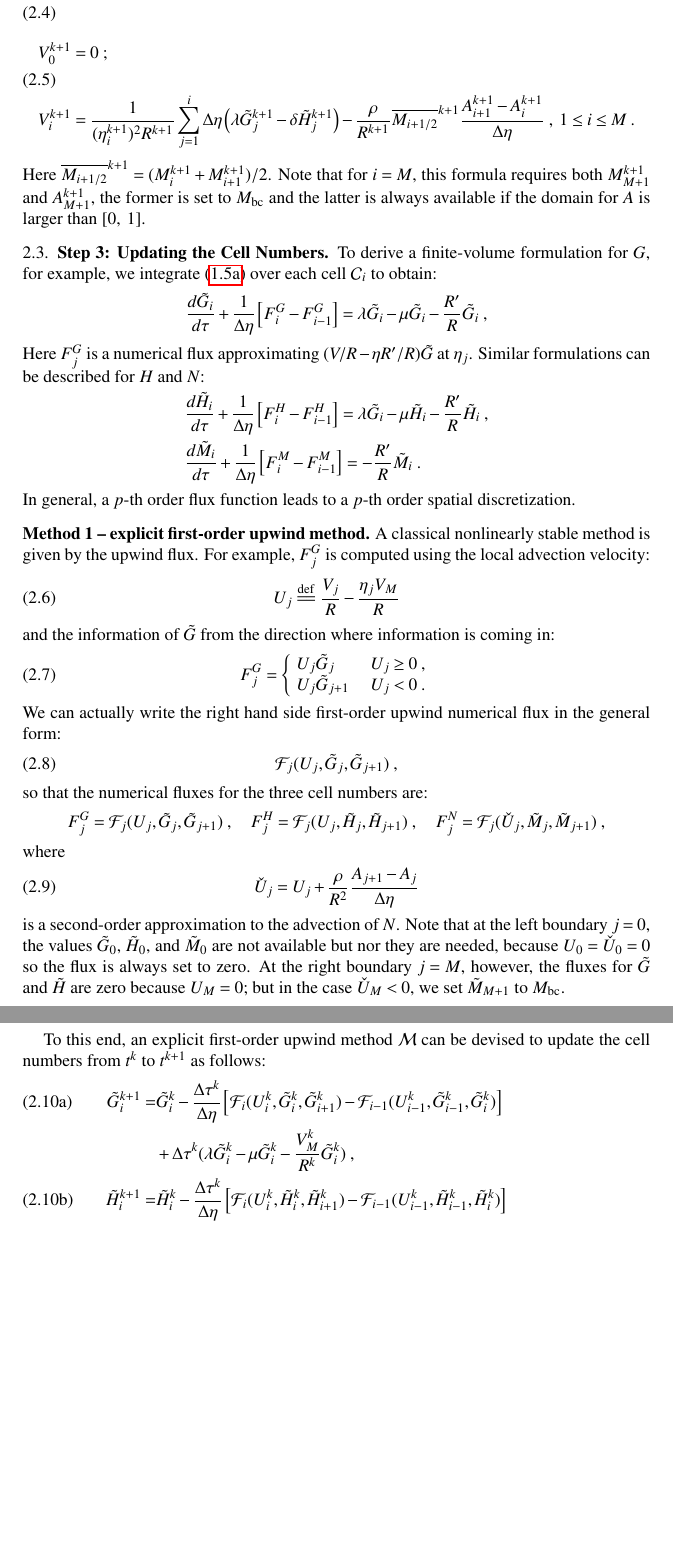
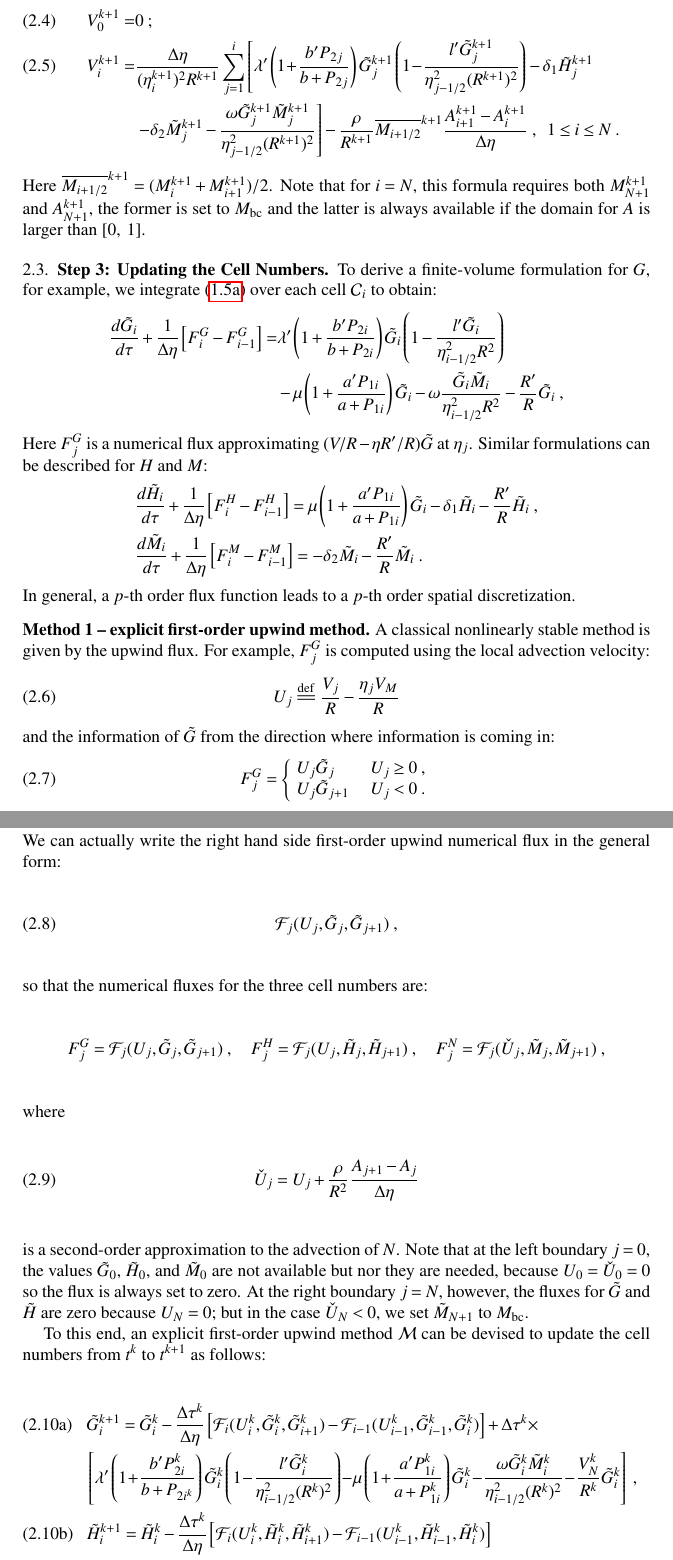
Before and after one commit to xyzeng-lehigh/tdsolve, a LaTeX paper (manual/numerics/numerics.tex): two parts of pages 6 and 7 of 10, joined at a grey line, cut so that both start at the same text, the shorter picture padded with empty space. Compiled offline with pdfLaTeX.

Commit message:
Keep updating the numerics

```diff
--- a/manual/numerics/numerics.tex
+++ b/manual/numerics/numerics.tex
@@ -354,22 +356,27 @@ The integral of (\ref{eq:eqn_pde_v_sol}) for $\eta=\eta_i=ih$ is clearly approxi
 thus the following formula is used to compute the velocity at each grid point:
 \begin{align}
 \label{eq:num_gen_v_0}
-V_0^{k+1} &= 0\;; \\
-V_i^{k+1} &= \frac{1}{(\eta_i^{k+1})^2R^{k+1}}\sum_{j=1}^i\Delta\eta\left(\lambda\tilde{G}_j^{k+1}-\delta\tilde{H}_j^{k+1}\right) - \frac{\rho}{R^{k+1}}\overline{M_{i+1/2}}^{k+1}\frac{A_{i+1}^{k+1}-A_i^{k+1}}{\Delta\eta}\;,\ 1\le i\le M\;.
+V_0^{k+1} =& 0\;; \\
+\label{eq:num_gen_v_i}
+V_i^{k+1} =& \frac{\Delta\eta}{(\eta_i^{k+1})^2R^{k+1}}\sum_{j=1}^i\left[\lambda'\left(1\!+\!\frac{b'P_{2j}}{b+P_{2j}}\right)\tilde{G}_j^{k+1}\left(1\!-\!\frac{l'\tilde{G}_j^{k+1}}{\eta_{j-1/2}^2(R^{k+1})^2}\right)-\delta_1\tilde{H}_j^{k+1}\right. \\
+\notag
+& \left.-\delta_2\tilde{M}_j^{k+1}-\frac{\omega\tilde{G}_j^{k+1}\tilde{M}_j^{k+1}}{\eta_{j-1/2}^2(R^{k+1})^2}\right] - \frac{\rho}{R^{k+1}}\overline{M_{i+1/2}}^{k+1}\frac{A_{i+1}^{k+1}-A_i^{k+1}}{\Delta\eta}\;,\ \ 1\le i\le N\;.
 \end{align}
 Here $\overline{M_{i+1/2}}^{k+1} = (M_i^{k+1}+M_{i+1}^{k+1})/2$.
-Note that for $i=M$, this formula requires both $M_{M+1}^{k+1}$ and $A_{M+1}^{k+1}$, the former is set to $M_{\textrm{bc}}$ and the latter is always available if the domain for $A$ is larger than $[0,\ 1]$.
+Note that for $i=N$, this formula requires both $M_{N+1}^{k+1}$ and $A_{N+1}^{k+1}$, the former is set to $M_{\textrm{bc}}$ and the latter is always available if the domain for $A$ is larger than $[0,\ 1]$.
 
 \subsection{Step 3: Updating the Cell Numbers}
 To derive a finite-volume formulation for $G$, for example, we integrate (\ref{eq:eqn_pde_g}) over each cell $\mathcal{C}_i$ to obtain:
-\begin{displaymath}
-\frac{d\tilde{G}_i}{d\tau} + \frac{1}{\Delta\eta}\left[F^G_{i}-F^G_{i-1}\right] = \lambda\tilde{G}_i-\mu\tilde{G}_i-\frac{R'}{R}\tilde{G}_i\;,
-\end{displaymath}
+\begin{align*}
+\frac{d\tilde{G}_i}{d\tau} + \frac{1}{\Delta\eta}\left[F^G_{i}-F^G_{i-1}\right] =&
+     \lambda'\left(1+\frac{b'P_{2i}}{b+P_{2i}}\right)\tilde{G}_i\left(1-\frac{l'\tilde{G}_i}{\eta_{i-1/2}^2R^2}\right)\\
+    &-\mu\left(1+\frac{a'P_{1i}}{a+P_{1i}}\right)\tilde{G}_i-\omega\frac{\tilde{G}_i\tilde{M}_i}{\eta_{i-1/2}^2R^2}-\frac{R'}{R}\tilde{G}_i\;,
+\end{align*}
 Here $F_j^G$ is a numerical flux approximating $(V/R-\eta R'/R)\tilde{G}$ at $\eta_j$.
-Similar formulations can be described for $H$ and $N$:
+Similar formulations can be described for $H$ and $M$:
 \begin{align*}
-&\frac{d\tilde{H}_i}{d\tau} + \frac{1}{\Delta\eta}\left[F^H_{i}-F^H_{i-1}\right] = \lambda\tilde{G}_i-\mu\tilde{H}_i-\frac{R'}{R}\tilde{H}_i\;,\\
-&\frac{d\tilde{M}_i}{d\tau} + \frac{1}{\Delta\eta}\left[F^M_{i}-F^M_{i-1}\right] = -\frac{R'}{R}\tilde{M}_i\;.
+&\frac{d\tilde{H}_i}{d\tau} + \frac{1}{\Delta\eta}\left[F^H_{i}-F^H_{i-1}\right] = \mu\left(1+\frac{a'P_{1i}}{a+P_{1i}}\right)\tilde{G}_i-\delta_1\tilde{H}_i-\frac{R'}{R}\tilde{H}_i\;,\\
+&\frac{d\tilde{M}_i}{d\tau} + \frac{1}{\Delta\eta}\left[F^M_{i}-F^M_{i-1}\right] = -\delta_2\tilde{M}_i-\frac{R'}{R}\tilde{M}_i\;.
 \end{align*}
 In general, a $p$-th order flux function leads to a $p$-th order spatial discretization.
 
@@ -405,21 +412,22 @@ where
 \end{equation}
 is a second-order approximation to the advection of $N$.
 Note that at the left boundary $j=0$, the values $\tilde{G}_0$, $\tilde{H}_0$, and $\tilde{M}_0$ are not available but nor they are needed, because $U_0=\check{U}_0=0$ so the flux is always set to zero.
-At the right boundary $j=M$, however, the fluxes for $\tilde{G}$ and $\tilde{H}$ are zero because $U_M=0$; but in the case $\check{U}_M<0$, we set $\tilde{M}_{M+1}$ to $M_{\textrm{bc}}$.
+At the right boundary $j=N$, however, the fluxes for $\tilde{G}$ and $\tilde{H}$ are zero because $U_N=0$; but in the case $\check{U}_N<0$, we set $\tilde{M}_{N+1}$ to $M_{\textrm{bc}}$.
 
 To this end, an explicit first-order upwind method $\mathcal{M}$ can be devised to update the cell numbers from $t^k$ to $t^{k+1}$ as follows:
 \begin{subequations}\label{eq:num_ex_upw_cell}
 \begin{align}
 \label{eq:num_ex_upw_cell_g}
-\tilde{G}_i^{k+1} =& \tilde{G}_i^k - \frac{\Delta\tau^k}{\Delta\eta}\left[\mathcal{F}_i(U_i^k,\tilde{G}_i^k,\tilde{G}_{i+1}^k)-\mathcal{F}_{i-1}(U_{i-1}^k,\tilde{G}_{i-1}^k,\tilde{G}_i^k)\right] \\
+&\tilde{G}_i^{k+1} = \tilde{G}_i^k - \frac{\Delta\tau^k}{\Delta\eta}\left[\mathcal{F}_i(U_i^k,\tilde{G}_i^k,\tilde{G}_{i+1}^k)-\mathcal{F}_{i-1}(U_{i-1}^k,\tilde{G}_{i-1}^k,\tilde{G}_i^k)\right] + \Delta\tau^k\times \\
 \notag
-    & + \Delta\tau^k(\lambda\tilde{G}_i^k-\mu\tilde{G}_i^k-\frac{V_M^k}{R^k}\tilde{G}_i^k)\;, \\
+    & \left[\lambda'\left(1\!+\!\frac{b'P_{2i}^k}{b+P_{2i^k}}\right)\tilde{G}_i^k\left(1\!-\!\frac{l'\tilde{G}_i^k}{\eta_{i-1/2}^2(R^k)^2}\right)\!-\!\mu\left(1\!+\!\frac{a'P_{1i}^k}{a+P_{1i}^k}\right)\tilde{G}_i^k\!-\!\frac{\omega\tilde{G}_i^k\tilde{M}_i^k}{\eta_{i-1/2}^2(R^k)^2}\!-\!\frac{V_N^k}{R^k}\tilde{G}_i^k\right]\;, \\
 \label{eq:num_ex_upw_cell_h}
-\tilde{H}_i^{k+1} =& \tilde{H}_i^k - \frac{\Delta\tau^k}{\Delta\eta}\left[\mathcal{F}_i(U_i^k,\tilde{H}_i^k,\tilde{H}_{i+1}^k)-\mathcal{F}_{i-1}(U_{i-1}^k,\tilde{H}_{i-1}^k,\tilde{H}_i^k)\right] \\
+&\tilde{H}_i^{k+1} = \tilde{H}_i^k - \frac{\Delta\tau^k}{\Delta\eta}\left[\mathcal{F}_i(U_i^k,\tilde{H}_i^k,\tilde{H}_{i+1}^k)-\mathcal{F}_{i-1}(U_{i-1}^k,\tilde{H}_{i-1}^k,\tilde{H}_i^k)\right] \\
 \notag
-    & + \Delta\tau^k(\mu\tilde{G}_i^k-\delta\tilde{H}_i^k-\frac{V_M^k}{R^k}\tilde{H}_i^k)\;, \\
+& \hspace*{.4in} + \Delta\tau^k\left[\mu\left(1\!+\!\frac{a'P_{1i}^k}{a+P_{1i}^k}\right)\tilde{G}_i^k-\delta_1\tilde{H}_i^k-\frac{V_N^k}{R^k}\tilde{H}_i^k\right]\;, \\
 \label{eq:num_ex_upw_cell_n}
-\tilde{M}_i^{k+1} =& \tilde{M}_i^k - \frac{\Delta\tau^k}{\Delta\eta}\left[\mathcal{F}_i(\check{U}_i^k,\tilde{M}_i^k,\tilde{M}_{i+1}^k)-\mathcal{F}_{i-1}(\check{U}_{i-1}^k,\tilde{M}_{i-1}^k,\tilde{M}_i^k)\right] - \Delta\tau^k\frac{V_M^k}{R^k}\tilde{M}_i^k\;.
+&\tilde{M}_i^{k+1} = \tilde{M}_i^k - \frac{\Delta\tau^k}{\Delta\eta}\left[\mathcal{F}_i(\check{U}_i^k,\tilde{M}_i^k,\tilde{M}_{i+1}^k)-\mathcal{F}_{i-1}(\check{U}_{i-1}^k,\tilde{M}_{i-1}^k,\tilde{M}_i^k)\right] \\
+& \hspace*{.4in} + \Delta\tau^k\left[-\delta_2\tilde{M}_i^k-\frac{V_N^k}{R^k}\tilde{M}_i^k\right]\;.
 \end{align}
 \end{subequations}
 The explicit method is generally stable if the time-step size is computed by using a Courant number no more than $1$, see the section later.
```
Also changed, not shown: manual/numerics/numerics_pdgf.tex (+3 -2 lines), manual/numerics_opn.pdf, manual/numerics_pdgf.pdf, manual/numerics/numerics.tex (12 more changed lines).
